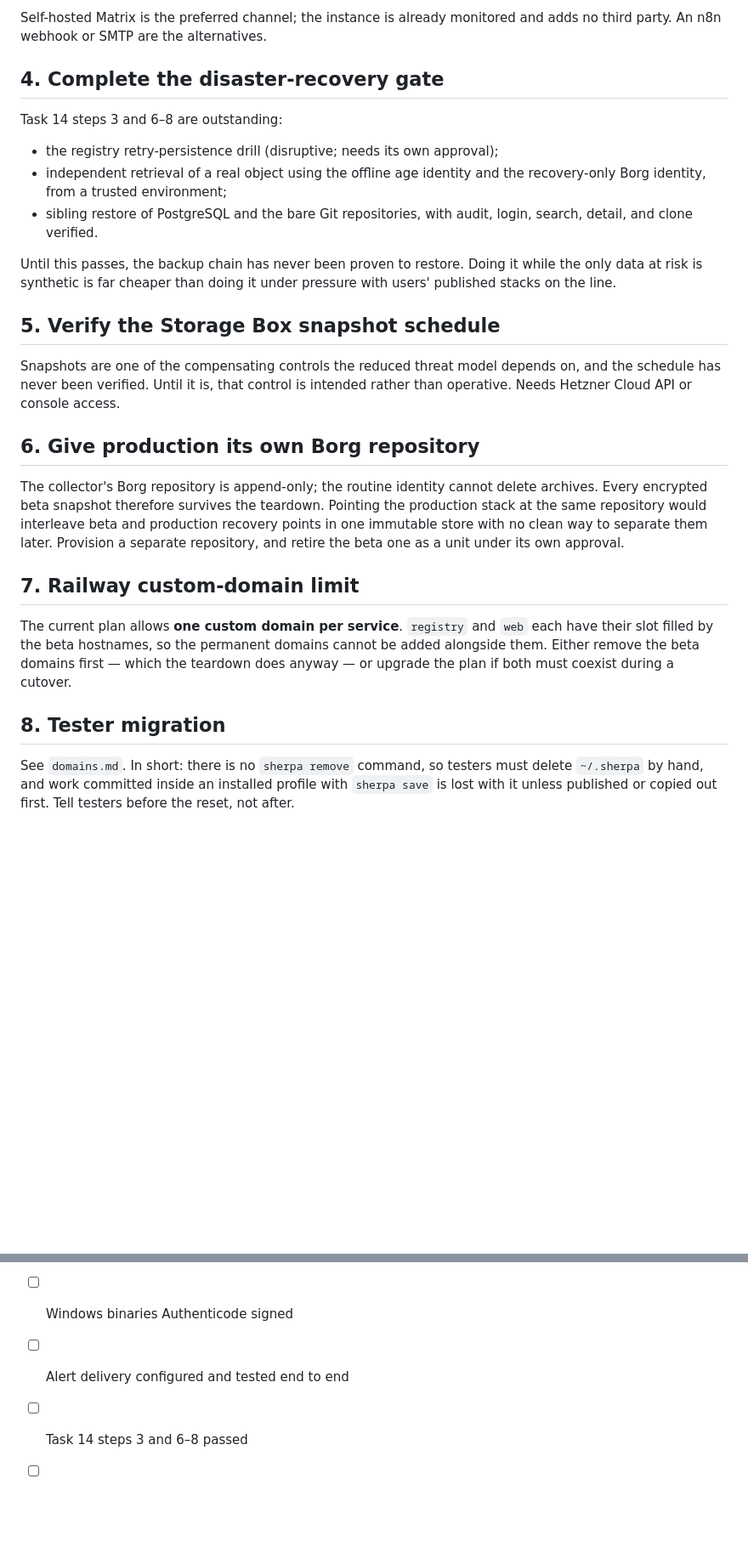
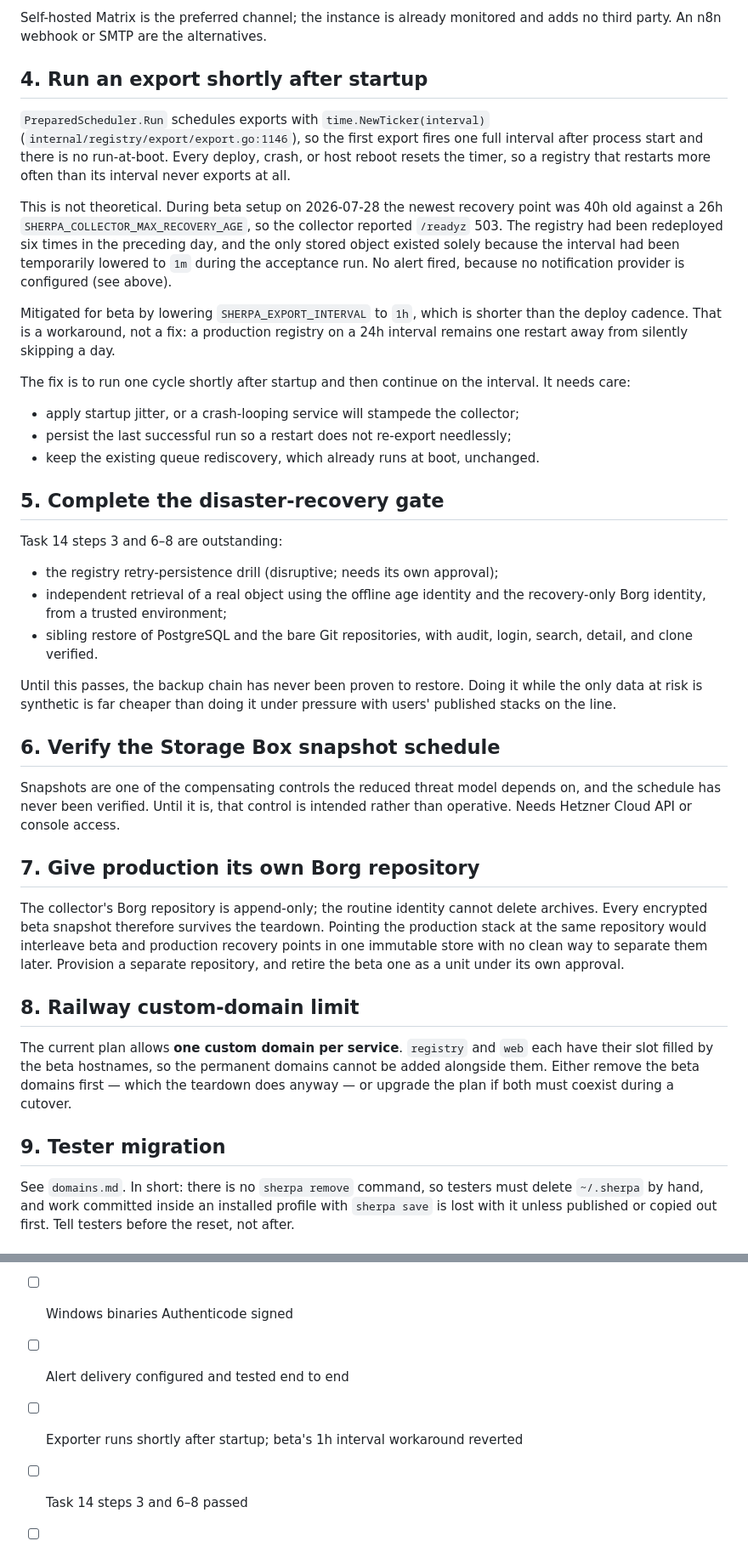
Before and after one commit to TimoKruth/SherpA, a Markdown page: docs/deployment/go-live.md, 2 parts joined by grey strips. Shown at 85% size. GitHub-like rendering; blank space fills up the shorter version.

Commit message:
docs: record exporter startup gap as a go-live blocker
The scheduler uses time.NewTicker(interval) with no run-at-boot, so the first
export is one full interval after start and every restart resets it. A
registry redeployed more often than its interval never exports.

Observed on 2026-07-28: newest recovery point 40h old against a 26h
MAX_RECOVERY_AGE, collector /readyz 503, six registry redeploys in the
preceding day, and no alert because no notification provider exists.

Beta is mitigated by lowering SHERPA_EXPORT_INTERVAL to 1h. Records that as a
workaround and notes the jitter and last-run-persistence the real fix needs.

Co-Authored-By: Claude <noreply@anthropic.com>

```diff
--- a/docs/deployment/go-live.md
+++ b/docs/deployment/go-live.md
@@ -97,7 +97,34 @@ nobody — it is visible only to someone already looking at the dashboard.
 Self-hosted Matrix is the preferred channel; the instance is already monitored
 and adds no third party. An n8n webhook or SMTP are the alternatives.
 
-## 4. Complete the disaster-recovery gate
+## 4. Run an export shortly after startup
+
+`PreparedScheduler.Run` schedules exports with `time.NewTicker(interval)`
+(`internal/registry/export/export.go:1146`), so the first export fires one full
+interval after process start and there is no run-at-boot. Every deploy, crash,
+or host reboot resets the timer, so a registry that restarts more often than
+its interval never exports at all.
+
+This is not theoretical. During beta setup on 2026-07-28 the newest recovery
+point was 40h old against a 26h `SHERPA_COLLECTOR_MAX_RECOVERY_AGE`, so the
+collector reported `/readyz` 503. The registry had been redeployed six times in
+the preceding day, and the only stored object existed solely because the
+interval had been temporarily lowered to `1m` during the acceptance run. No
+alert fired, because no notification provider is configured (see above).
+
+Mitigated for beta by lowering `SHERPA_EXPORT_INTERVAL` to `1h`, which is
+shorter than the deploy cadence. That is a workaround, not a fix: a production
+registry on a 24h interval remains one restart away from silently skipping a
+day.
+
+The fix is to run one cycle shortly after startup and then continue on the
+interval. It needs care:
+
+- apply startup jitter, or a crash-looping service will stampede the collector;
+- persist the last successful run so a restart does not re-export needlessly;
+- keep the existing queue rediscovery, which already runs at boot, unchanged.
+
+## 5. Complete the disaster-recovery gate
 
 Task 14 steps 3 and 6–8 are outstanding:
 
@@ -111,13 +138,13 @@ Until this passes, the backup chain has never been proven to restore. Doing it
 while the only data at risk is synthetic is far cheaper than doing it under
 pressure with users' published stacks on the line.
 
-## 5. Verify the Storage Box snapshot schedule
+## 6. Verify the Storage Box snapshot schedule
 
 Snapshots are one of the compensating controls the reduced threat model depends
 on, and the schedule has never been verified. Until it is, that control is
 intended rather than operative. Needs Hetzner Cloud API or console access.
 
-## 6. Give production its own Borg repository
+## 7. Give production its own Borg repository
 
 The collector's Borg repository is append-only; the routine identity cannot
 delete archives. Every encrypted beta snapshot therefore survives the teardown.
@@ -126,7 +153,7 @@ production recovery points in one immutable store with no clean way to separate
 them later. Provision a separate repository, and retire the beta one as a unit
 under its own approval.
 
-## 7. Railway custom-domain limit
+## 8. Railway custom-domain limit
 
 The current plan allows **one custom domain per service**. `registry` and `web`
 each have their slot filled by the beta hostnames, so the permanent domains
@@ -134,7 +161,7 @@ cannot be added alongside them. Either remove the beta domains first — which
 the teardown does anyway — or upgrade the plan if both must coexist during a
 cutover.
 
-## 8. Tester migration
+## 9. Tester migration
 
 See `domains.md`. In short: there is no `sherpa remove` command, so testers must
 delete `~/.sherpa` by hand, and work committed inside an installed profile with
@@ -148,6 +175,7 @@ before the reset, not after.
 - [ ] Homebrew tap evaluated (bypasses quarantine; likely the primary macOS path)
 - [ ] Windows binaries Authenticode signed
 - [ ] Alert delivery configured and tested end to end
+- [ ] Exporter runs shortly after startup; beta's 1h interval workaround reverted
 - [ ] Task 14 steps 3 and 6–8 passed
 - [ ] Storage Box snapshot schedule verified
 - [ ] Separate production Borg repository provisioned
```
